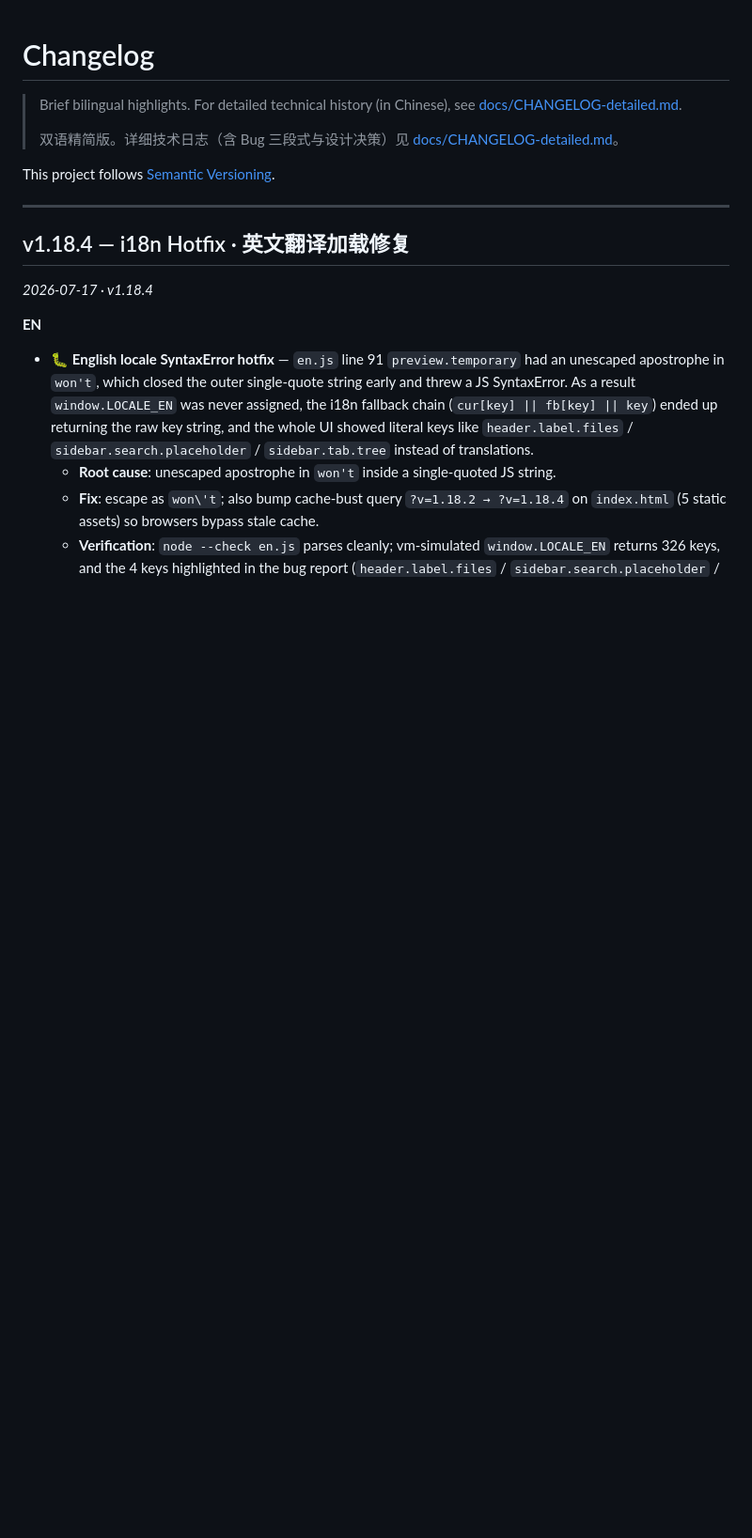
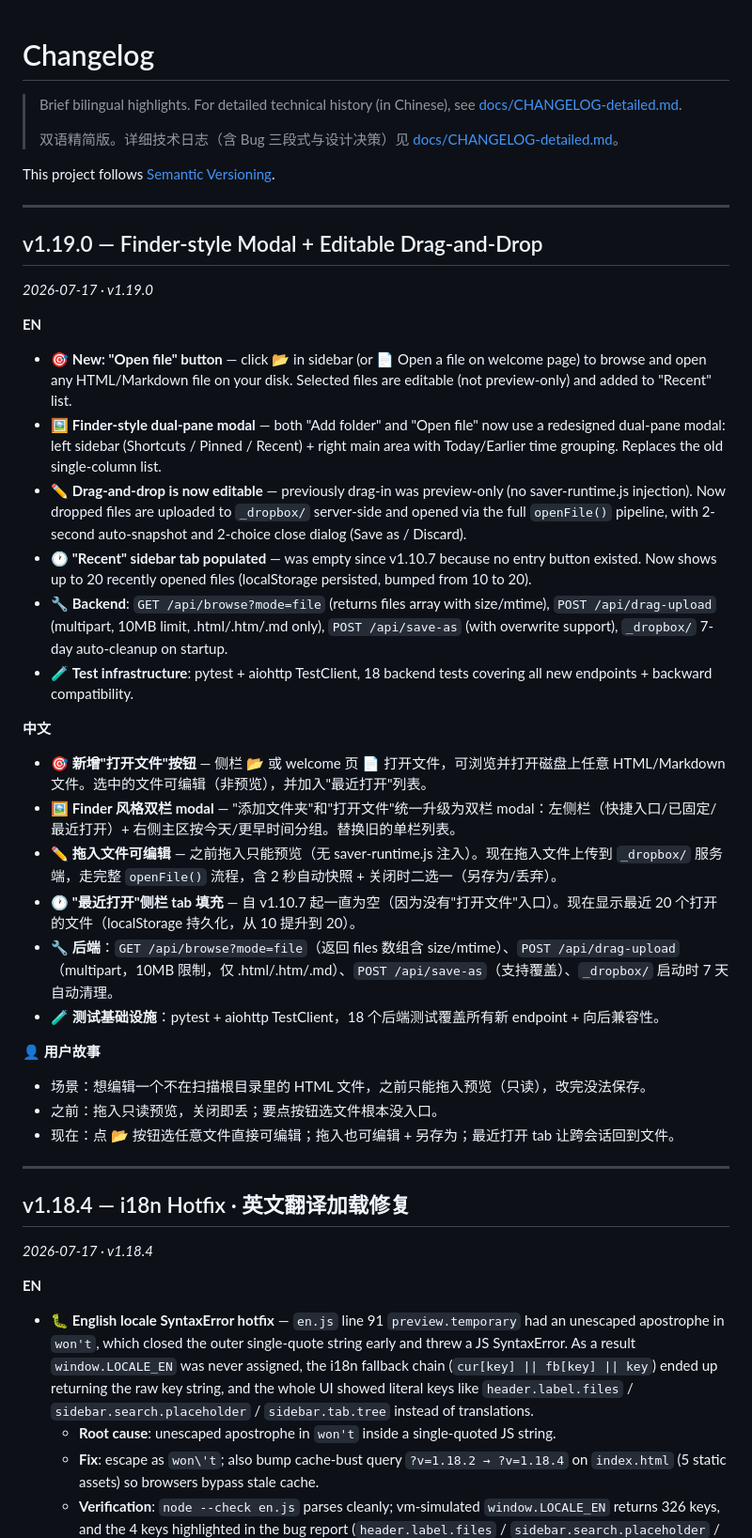
Before and after one commit to louisecxqiu-glitch/html-doc-center, a Markdown page: CHANGELOG.md, the part around the change. Shown at 94% size. Drawn GitHub-style; blank space fills up the shorter version.

Commit message:
docs(v1.19.0): manual test checklist + CHANGELOG entry
- tests/manual-checklist.md: 5 core scenarios + cross-browser + regression
- CHANGELOG.md: v1.19.0 entry with EN/中文 bilingual highlights + user story
- API layer verified via curl: browse?mode=file, drag-upload, save-as all working
- 18 pytest tests pass

```diff
--- a/CHANGELOG.md
+++ b/CHANGELOG.md
@@ -5,6 +5,33 @@
 > 双语精简版。详细技术日志（含 Bug 三段式与设计决策）见 [docs/CHANGELOG-detailed.md](docs/CHANGELOG-detailed.md)。
 
 This project follows [Semantic Versioning](https://semver.org/).
+
+---
+
+## v1.19.0 — Finder-style Modal + Editable Drag-and-Drop
+
+*2026-07-17 · v1.19.0*
+
+**EN**
+- 🎯 **New: "Open file" button** — click 📂 in sidebar (or 📄 Open a file on welcome page) to browse and open any HTML/Markdown file on your disk. Selected files are editable (not preview-only) and added to "Recent" list.
+- 🖼️ **Finder-style dual-pane modal** — both "Add folder" and "Open file" now use a redesigned dual-pane modal: left sidebar (Shortcuts / Pinned / Recent) + right main area with Today/Earlier time grouping. Replaces the old single-column list.
+- ✏️ **Drag-and-drop is now editable** — previously drag-in was preview-only (no saver-runtime.js injection). Now dropped files are uploaded to `_dropbox/` server-side and opened via the full `openFile()` pipeline, with 2-second auto-snapshot and 2-choice close dialog (Save as / Discard).
+- 🕐 **"Recent" sidebar tab populated** — was empty since v1.10.7 because no entry button existed. Now shows up to 20 recently opened files (localStorage persisted, bumped from 10 to 20).
+- 🔧 **Backend**: `GET /api/browse?mode=file` (returns files array with size/mtime), `POST /api/drag-upload` (multipart, 10MB limit, .html/.htm/.md only), `POST /api/save-as` (with overwrite support), `_dropbox/` 7-day auto-cleanup on startup.
+- 🧪 **Test infrastructure**: pytest + aiohttp TestClient, 18 backend tests covering all new endpoints + backward compatibility.
+
+**中文**
+- 🎯 **新增"打开文件"按钮** — 侧栏 📂 或 welcome 页 📄 打开文件，可浏览并打开磁盘上任意 HTML/Markdown 文件。选中的文件可编辑（非预览），并加入"最近打开"列表。
+- 🖼️ **Finder 风格双栏 modal** — "添加文件夹"和"打开文件"统一升级为双栏 modal：左侧栏（快捷入口/已固定/最近打开）+ 右侧主区按今天/更早时间分组。替换旧的单栏列表。
+- ✏️ **拖入文件可编辑** — 之前拖入只能预览（无 saver-runtime.js 注入）。现在拖入文件上传到 `_dropbox/` 服务端，走完整 `openFile()` 流程，含 2 秒自动快照 + 关闭时二选一（另存为/丢弃）。
+- 🕐 **"最近打开"侧栏 tab 填充** — 自 v1.10.7 起一直为空（因为没有"打开文件"入口）。现在显示最近 20 个打开的文件（localStorage 持久化，从 10 提升到 20）。
+- 🔧 **后端**：`GET /api/browse?mode=file`（返回 files 数组含 size/mtime）、`POST /api/drag-upload`（multipart，10MB 限制，仅 .html/.htm/.md）、`POST /api/save-as`（支持覆盖）、`_dropbox/` 启动时 7 天自动清理。
+- 🧪 **测试基础设施**：pytest + aiohttp TestClient，18 个后端测试覆盖所有新 endpoint + 向后兼容性。
+
+**👤 用户故事**
+- 场景：想编辑一个不在扫描根目录里的 HTML 文件，之前只能拖入预览（只读），改完没法保存。
+- 之前：拖入只读预览，关闭即丢；要点按钮选文件根本没入口。
+- 现在：点 📂 按钮选任意文件直接可编辑；拖入也可编辑 + 另存为；最近打开 tab 让跨会话回到文件。
 
 ---
 
```
Also changed, not shown: 1 other file.
